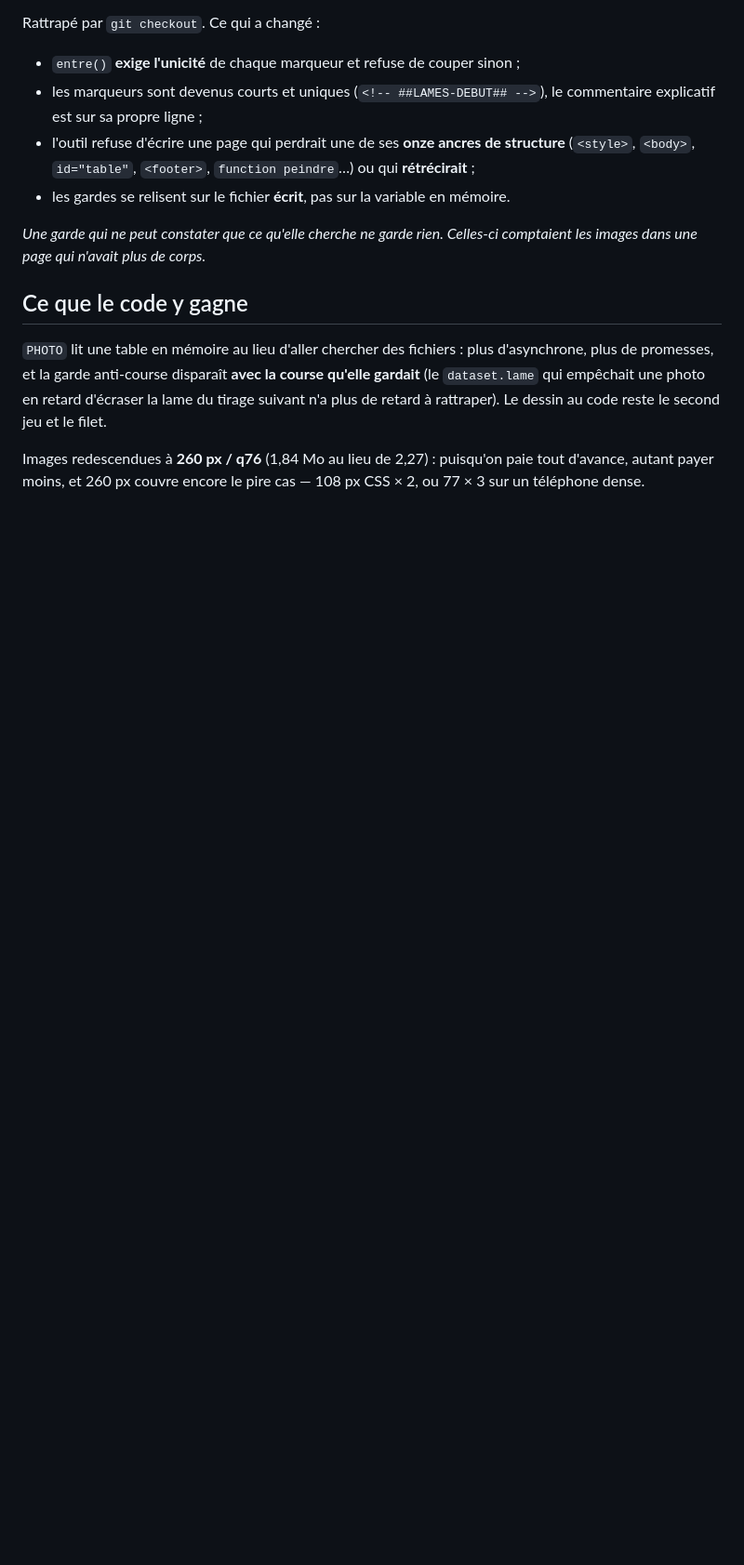
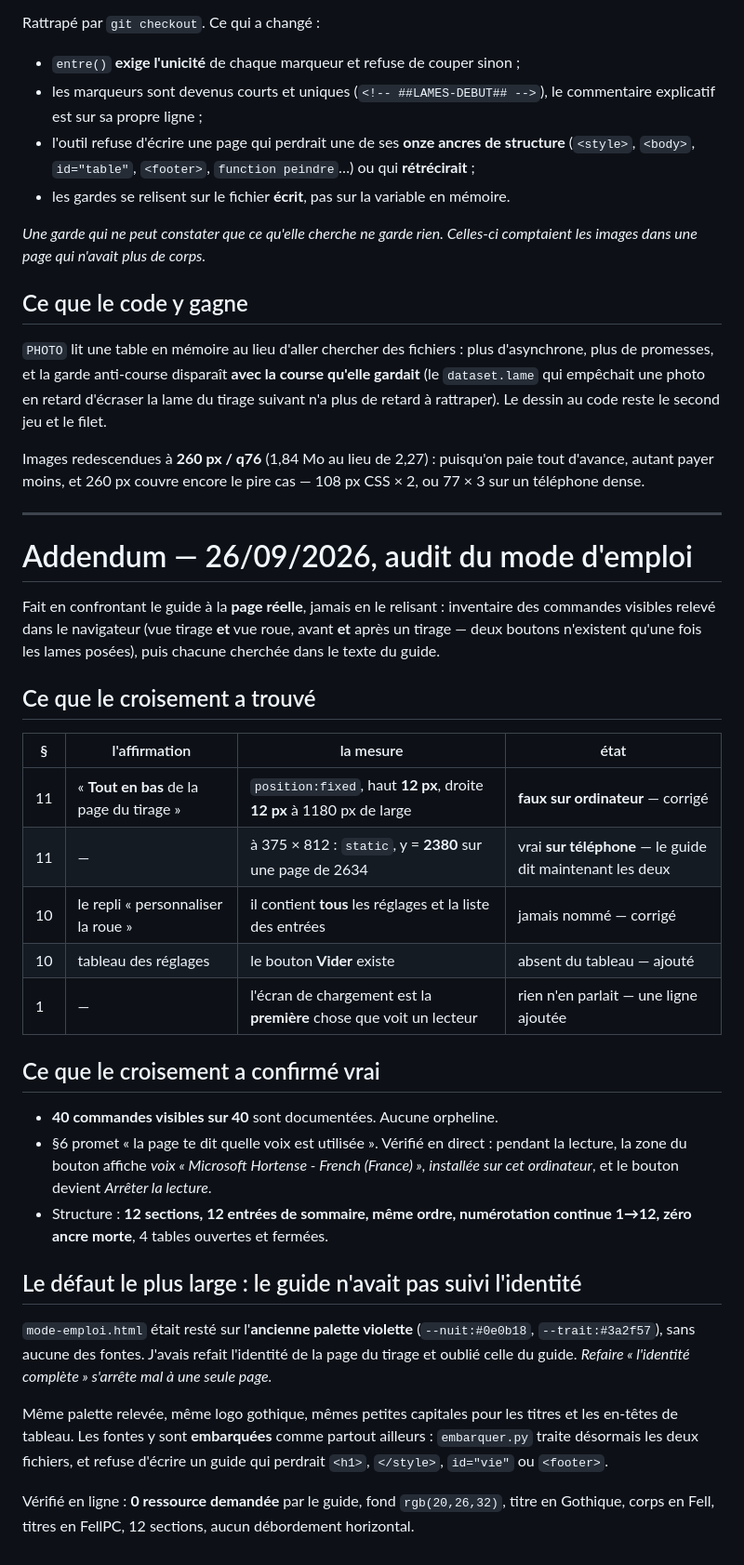
Before and after one commit to poratox78-spec/miroir-tarot, a Markdown page: AUDIT.md, the part around the change. Shown at 93% size. GitHub-like rendering; blank space fills up the shorter version.

Commit message:
Audit du mode d'emploi consigné : 40 commandes sur 40 documentées
Le croisement complet après correction ne laisse aucune commande
orpheline, et les quatre affirmations corrigées sont vérifiées sur la
page en ligne.

Co-Authored-By: Claude Opus 5 <noreply@anthropic.com>

```diff
--- a/AUDIT.md
+++ b/AUDIT.md
@@ -234,3 +234,45 @@ de retard à rattraper). Le dessin au code reste le second jeu et le filet.
 Images redescendues à **260 px / q76** (1,84 Mo au lieu de 2,27) : puisqu'on paie tout
 d'avance, autant payer moins, et 260 px couvre encore le pire cas — 108 px CSS × 2, ou
 77 × 3 sur un téléphone dense.
+
+---
+
+# Addendum — 26/09/2026, audit du mode d'emploi
+
+Fait en confrontant le guide à la **page réelle**, jamais en le relisant : inventaire des
+commandes visibles relevé dans le navigateur (vue tirage **et** vue roue, avant **et** après un
+tirage — deux boutons n'existent qu'une fois les lames posées), puis chacune cherchée dans le
+texte du guide.
+
+## Ce que le croisement a trouvé
+
+| § | l'affirmation | la mesure | état |
+|---|---|---|---|
+| 11 | « **Tout en bas** de la page du tirage » | `position:fixed`, haut **12 px**, droite **12 px** à 1180 px de large | **faux sur ordinateur** — corrigé |
+| 11 | — | à 375 × 812 : `static`, y = **2380** sur une page de 2634 | vrai **sur téléphone** — le guide dit maintenant les deux |
+| 10 | le repli « personnaliser la roue » | il contient **tous** les réglages et la liste des entrées | jamais nommé — corrigé |
+| 10 | tableau des réglages | le bouton **Vider** existe | absent du tableau — ajouté |
+| 1 | — | l'écran de chargement est la **première** chose que voit un lecteur | rien n'en parlait — une ligne ajoutée |
+
+## Ce que le croisement a confirmé vrai
+
+- **40 commandes visibles sur 40** sont documentées. Aucune orpheline.
+- §6 promet « la page te dit quelle voix est utilisée ». Vérifié en direct : pendant la lecture,
+  la zone du bouton affiche *voix « Microsoft Hortense - French (France) », installée sur cet
+  ordinateur*, et le bouton devient *Arrêter la lecture*.
+- Structure : **12 sections, 12 entrées de sommaire, même ordre, numérotation continue 1→12,
+  zéro ancre morte**, 4 tables ouvertes et fermées.
+
+## Le défaut le plus large : le guide n'avait pas suivi l'identité
+
+`mode-emploi.html` était resté sur l'**ancienne palette violette** (`--nuit:#0e0b18`,
+`--trait:#3a2f57`), sans aucune des fontes. J'avais refait l'identité de la page du tirage et
+oublié celle du guide. *Refaire « l'identité complète » s'arrête mal à une seule page.*
+
+Même palette relevée, même logo gothique, mêmes petites capitales pour les titres et les
+en-têtes de tableau. Les fontes y sont **embarquées** comme partout ailleurs : `embarquer.py`
+traite désormais les deux fichiers, et refuse d'écrire un guide qui perdrait `<h1>`, `</style>`,
+`id="vie"` ou `<footer>`.
+
+Vérifié en ligne : **0 ressource demandée** par le guide, fond `rgb(20,26,32)`, titre en
+Gothique, corps en Fell, titres en FellPC, 12 sections, aucun débordement horizontal.
```
